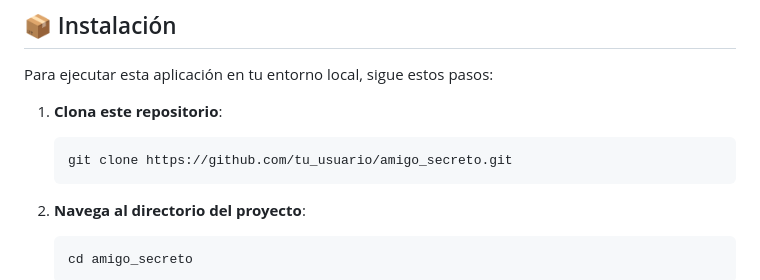
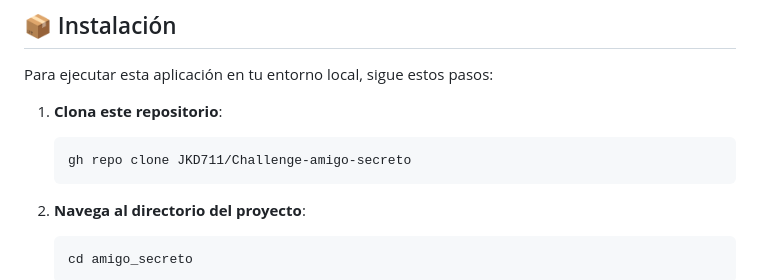
Before and after one commit to JKD711/Challenge-amigo-secreto, a Markdown page: README.md, the part around the change. GitHub-like rendering.

Commit message:
Actualizacion-README.md

````diff
--- a/README.md
+++ b/README.md
@@ -40,7 +40,7 @@ Para ejecutar esta aplicación en tu entorno local, sigue estos pasos:
 1. **Clona este repositorio**:
 
    ```bash
-   git clone https://github.com/tu_usuario/amigo_secreto.git
+   gh repo clone JKD711/Challenge-amigo-secreto
    ```
 
 2. **Navega al directorio del proyecto**:
````
